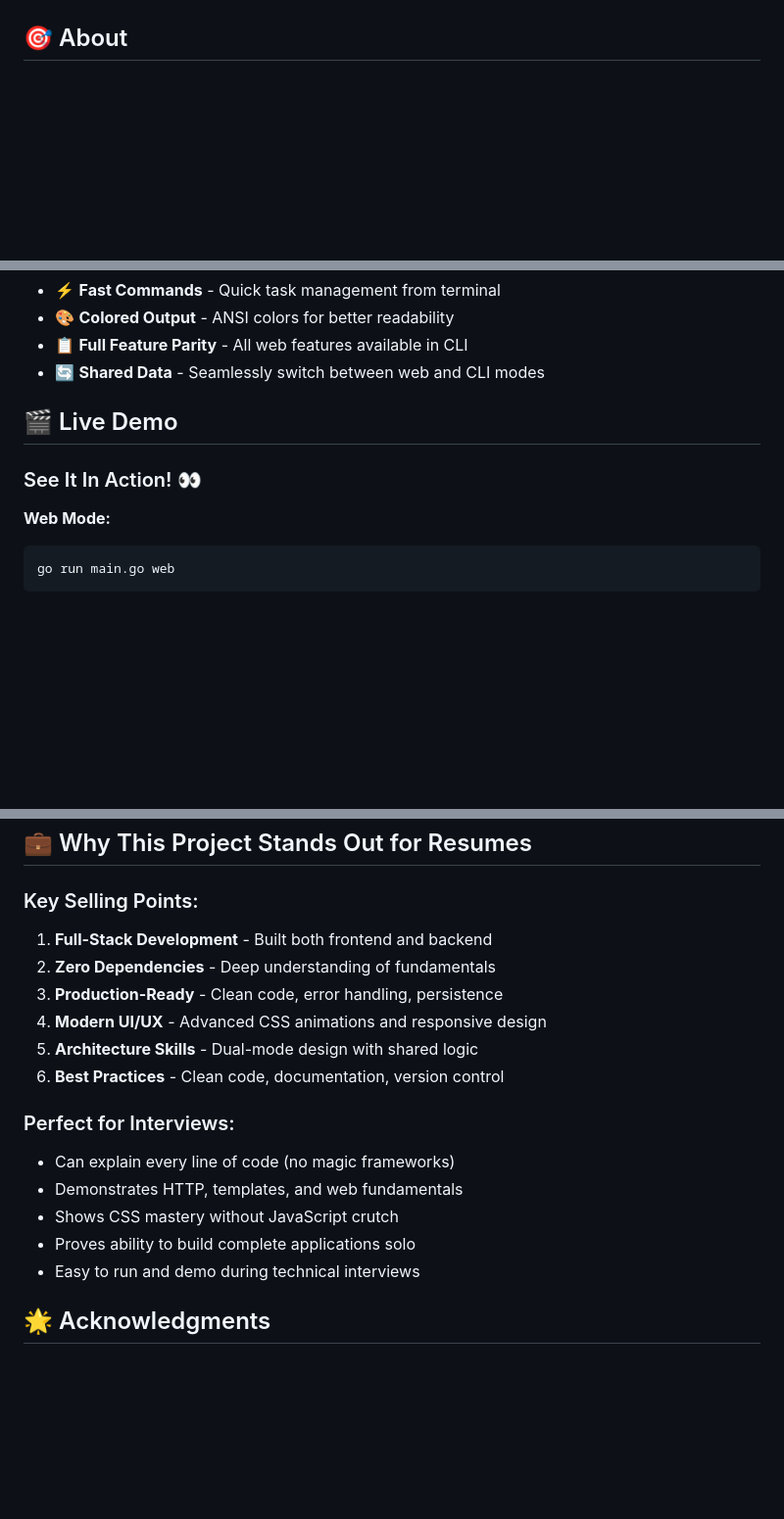
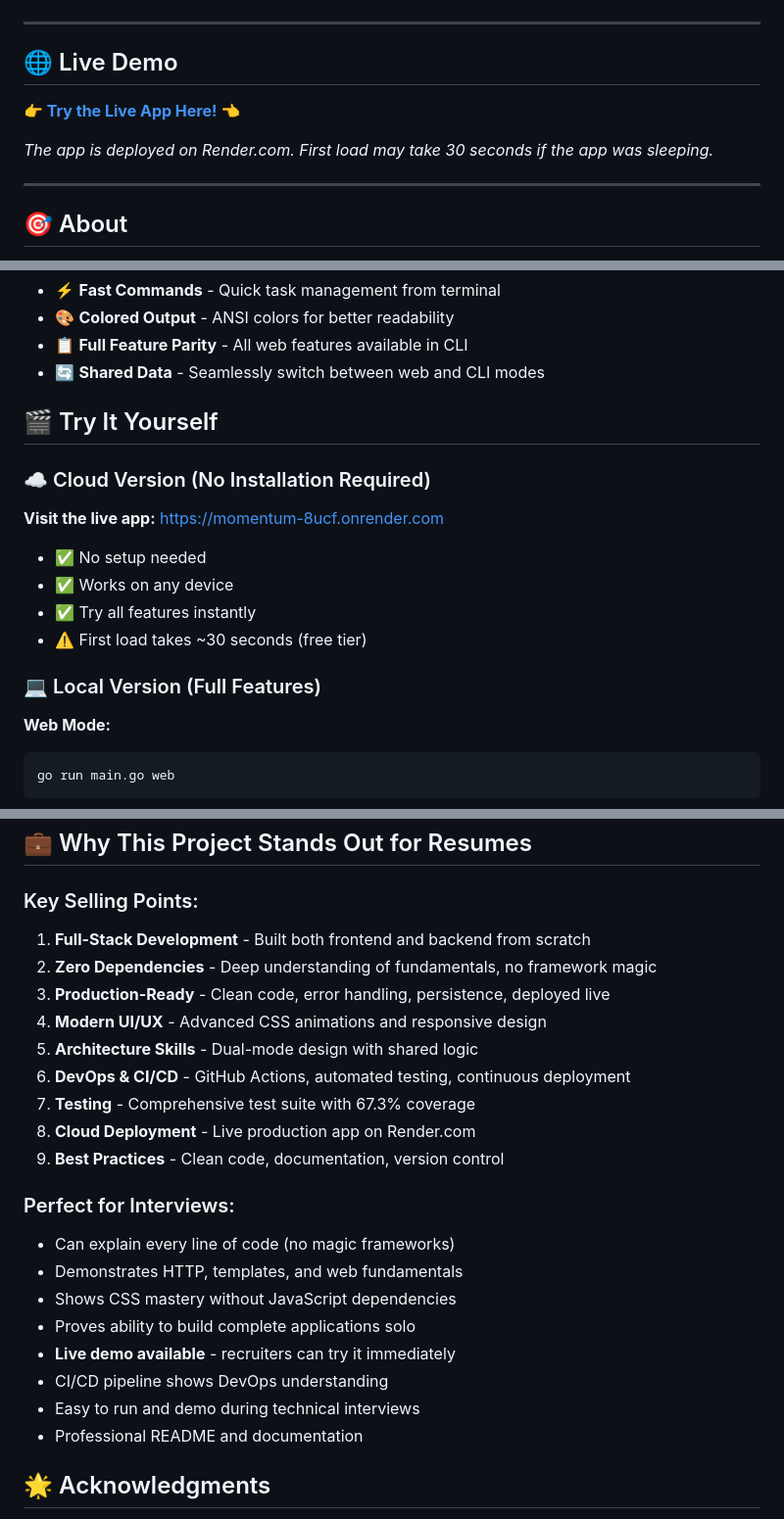
Before and after one commit to AdeshDeshmukh/momentum, a Markdown page: README.md, 3 parts joined by grey strips. Shown at 98% size. Rendered like a GitHub page; blank space fills up the shorter version.

````diff
--- a/README.md
+++ b/README.md
@@ -8,6 +9,16 @@
 ![License](https://img.shields.io/badge/license-MIT-green)
 ![Status](https://img.shields.io/badge/status-active-success)
 ![Made with Love](https://img.shields.io/badge/Made%20with-❤️-red)
+
+---
+
+## 🌐 Live Demo
+
+**👉 [Try the Live App Here!](https://momentum-8ucf.onrender.com) 👈**
+
+*The app is deployed on Render.com. First load may take 30 seconds if the app was sleeping.*
+
+---
 
 ## 🎯 About
 
@@ -40,9 +51,18 @@ Perfect for learning Go web development or as a portfolio project!
 - 📋 **Full Feature Parity** - All web features available in CLI
 - 🔄 **Shared Data** - Seamlessly switch between web and CLI modes
 
-## 🎬 Live Demo
+## 🎬 Try It Yourself
 
-### See It In Action! 👀
+### ☁️ Cloud Version (No Installation Required)
+
+**Visit the live app:** [https://momentum-8ucf.onrender.com](https://momentum-8ucf.onrender.com)
+
+- ✅ No setup needed
+- ✅ Works on any device
+- ✅ Try all features instantly
+- ⚠️ First load takes ~30 seconds (free tier)
+
+### 💻 Local Version (Full Features)
 
 **Web Mode:**
 ```bash
@@ -368,19 +430,25 @@ MIT License - feel free to use this project for learning or personal use.
 ## 💼 Why This Project Stands Out for Resumes
 
 ### Key Selling Points:
-1. **Full-Stack Development** - Built both frontend and backend
-2. **Zero Dependencies** - Deep understanding of fundamentals
-3. **Production-Ready** - Clean code, error handling, persistence
+1. **Full-Stack Development** - Built both frontend and backend from scratch
+2. **Zero Dependencies** - Deep understanding of fundamentals, no framework magic
+3. **Production-Ready** - Clean code, error handling, persistence, deployed live
 4. **Modern UI/UX** - Advanced CSS animations and responsive design
 5. **Architecture Skills** - Dual-mode design with shared logic
-6. **Best Practices** - Clean code, documentation, version control
+6. **DevOps & CI/CD** - GitHub Actions, automated testing, continuous deployment
+7. **Testing** - Comprehensive test suite with 67.3% coverage
+8. **Cloud Deployment** - Live production app on Render.com
+9. **Best Practices** - Clean code, documentation, version control
 
 ### Perfect for Interviews:
 - Can explain every line of code (no magic frameworks)
 - Demonstrates HTTP, templates, and web fundamentals
-- Shows CSS mastery without JavaScript crutch
+- Shows CSS mastery without JavaScript dependencies
 - Proves ability to build complete applications solo
+- **Live demo available** - recruiters can try it immediately
+- CI/CD pipeline shows DevOps understanding
 - Easy to run and demo during technical interviews
+- Professional README and documentation
 
 ## 🌟 Acknowledgments
 
````
Also changed, not shown: other parts of README.md (+43 -0 lines).
